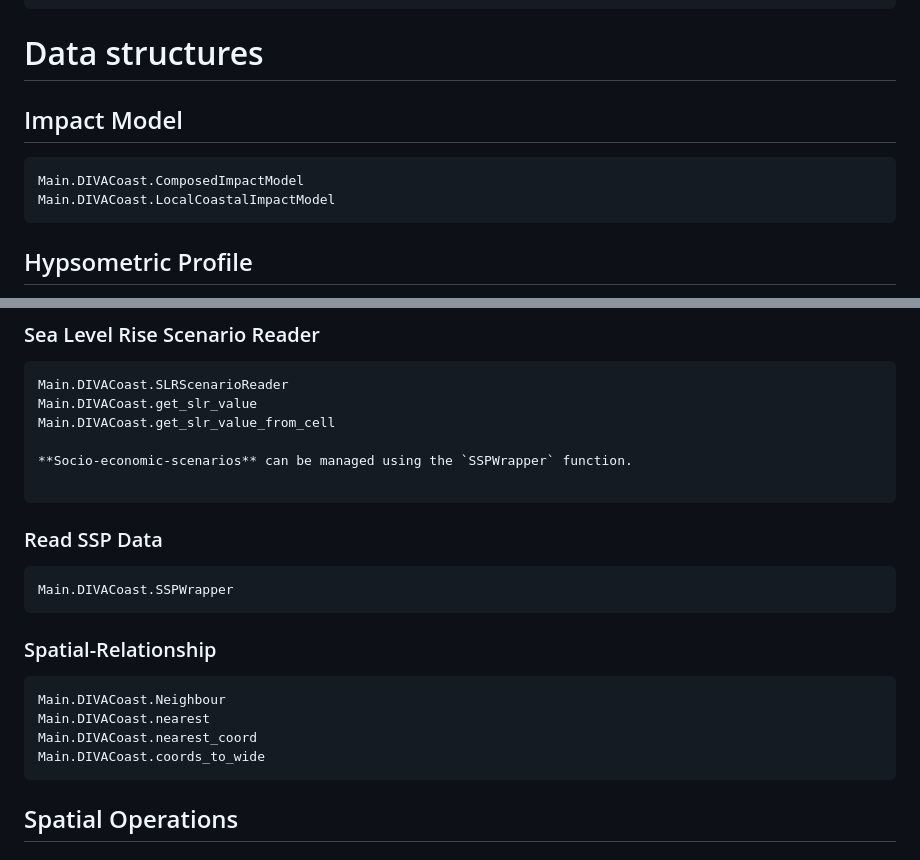
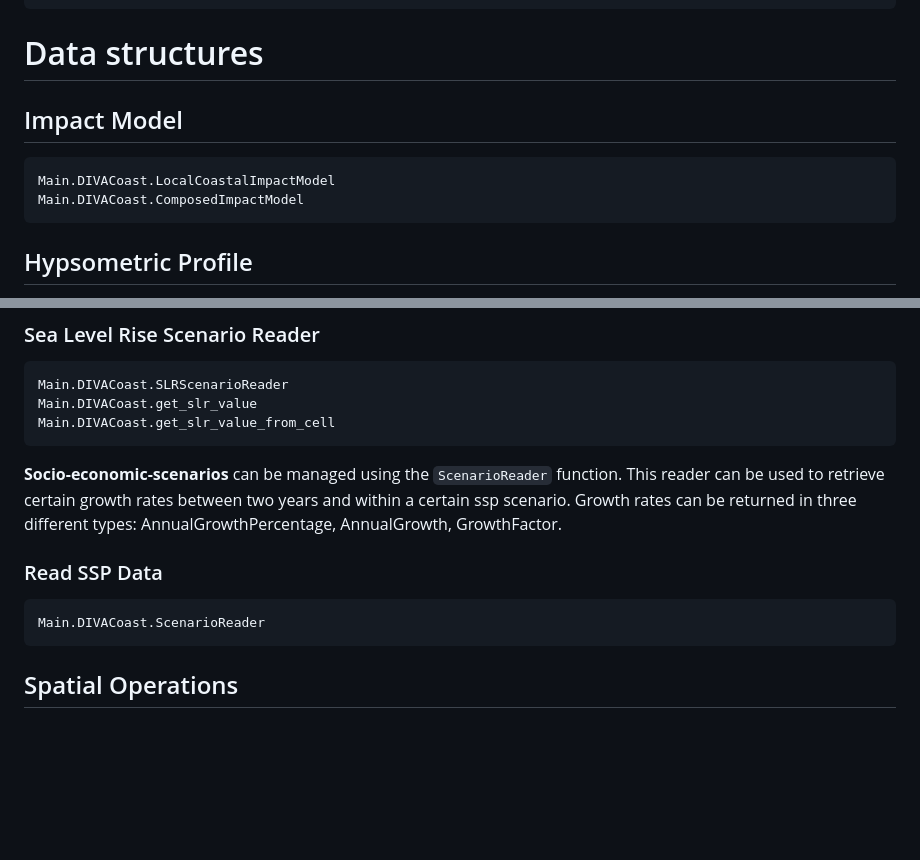
Before and after one commit to GlobalClimateForum/DIVACoast.jl, a Markdown page: docs/src/index.md, 2 parts joined by grey strips. Drawn GitHub-style; blank space fills up the shorter version.

````diff
--- a/docs/src/index.md
+++ b/docs/src/index.md
@@ -31,8 +31,8 @@ include(<path_to_diva>/diva_library/src/DIVACoast.jl); using .jdiva
 # Data structures
 ## Impact Model
 ```@docs
+Main.DIVACoast.LocalCoastalImpactModel
 Main.DIVACoast.ComposedImpactModel
-Main.DIVACoast.LocalCoastalImpactModel
 ```
 
 ## Hypsometric Profile
@@ -118,23 +130,13 @@ Modeling often involves extensive data handling and wrangling. To simplify this
 Main.DIVACoast.SLRScenarioReader
 Main.DIVACoast.get_slr_value
 Main.DIVACoast.get_slr_value_from_cell
+```
+**Socio-economic-scenarios** can be managed using the `ScenarioReader` function. This reader can be used to retrieve certain growth rates between two years and within a certain ssp scenario. Growth rates can be returned in three different types: AnnualGrowthPercentage, AnnualGrowth, GrowthFactor.
 
-**Socio-economic-scenarios** can be managed using the `SSPWrapper` function.
-
-```
 ### Read SSP Data
 ```@docs
-Main.DIVACoast.SSPWrapper
+Main.DIVACoast.ScenarioReader
 ```
-
-### Spatial-Relationship
-```@docs
-Main.DIVACoast.Neighbour
-Main.DIVACoast.nearest
-Main.DIVACoast.nearest_coord
-Main.DIVACoast.coords_to_wide
-```
-
 
 ## Spatial Operations
 ### SparseGeoArray (SGA)
````
Also changed, not shown: other parts of docs/src/index.md (+26 -6 lines).
